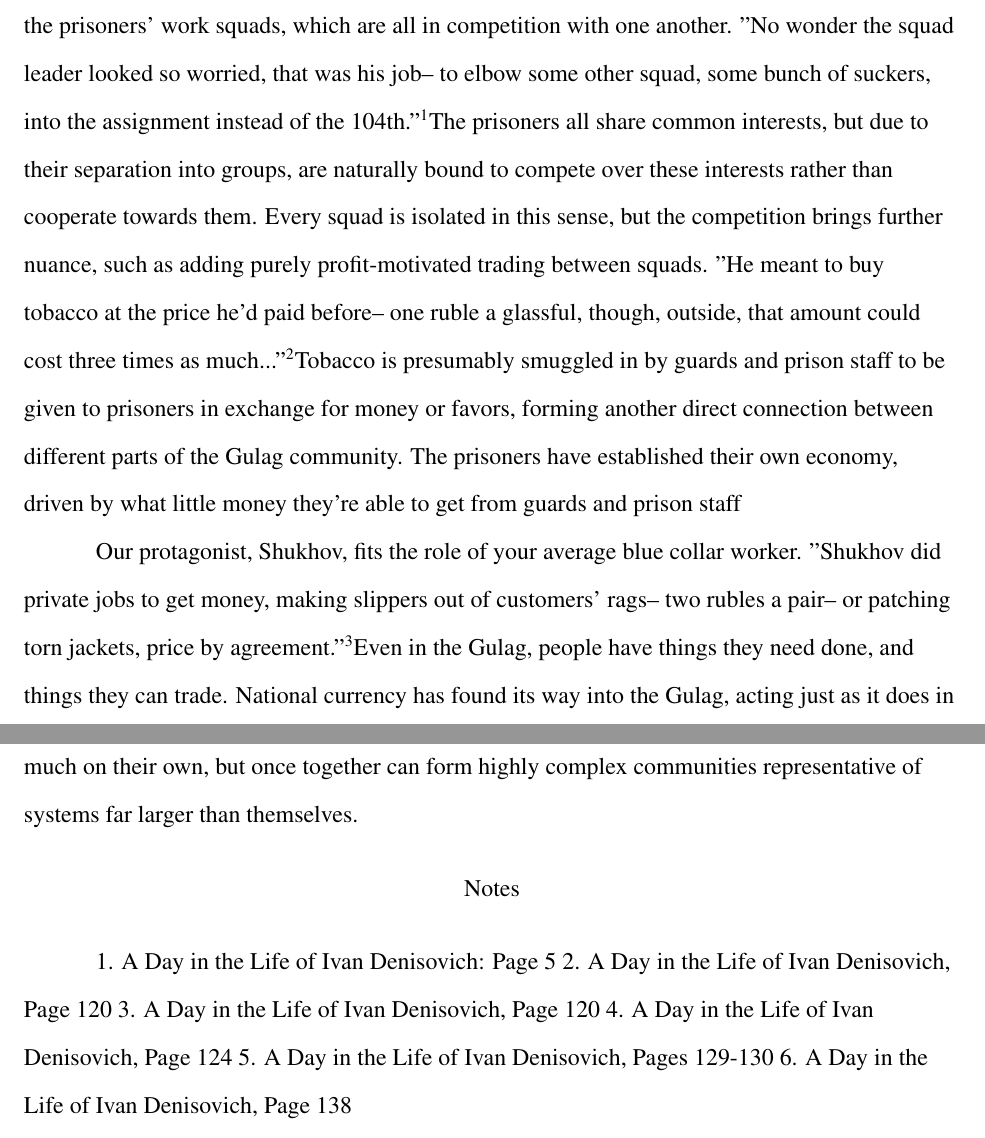
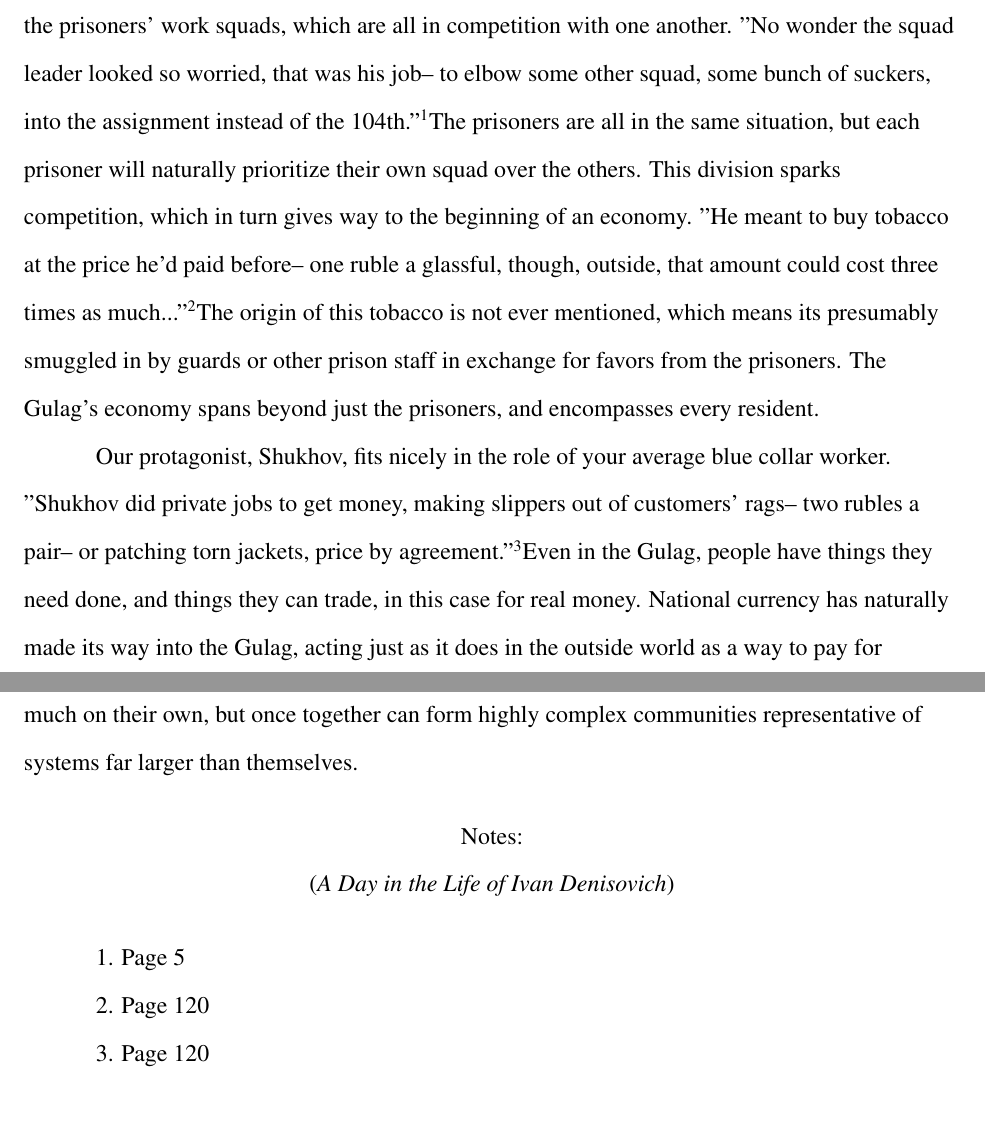
Before and after one commit to RotatingBuffalo/ivan-denisovich, a LaTeX document (essay.tex): two parts of pages 1 and 3 of 3, joined at a grey line, cut so that both start at the same text. Compiled offline with pdfLaTeX.

Commit message:
okay i'm going to call this finished. not extraordinarily happy with it, but its still better than a majority of the essays i turned in in previous years.

```diff
--- a/essay.tex
+++ b/essay.tex
@@ -50,19 +50,19 @@
 %%% Paragraph One (Yes, this is a free market economy.)
 The Gulag's community is divided into prisoners, guards, and staff, and yet further into the prisoners' work squads, which are all in competition with one another.
 "No wonder the squad leader looked so worried, that was his job-- to elbow some other squad, some bunch of suckers, into the assignment instead of the 104th."\footnotemark
-The prisoners all share common interests, but due to their separation into groups, are naturally bound to compete over these interests rather than cooperate towards them.
-Every squad is isolated in this sense, but the competition brings further nuance, such as adding purely profit-motivated trading between squads.
+The prisoners are all in the same situation, but each prisoner will naturally prioritize their own squad over the others.
+This division sparks competition, which in turn gives way to the beginning of an economy.
 "He meant to buy tobacco at the price he'd paid before-- one ruble a glassful, though, outside, that amount could cost three times as much..."\footnotemark
-Tobacco is presumably smuggled in by guards and prison staff to be given to prisoners in exchange for money or favors, forming another direct connection between different parts of the Gulag community.
-The prisoners have established their own economy, driven by what little money they're able to get from guards and prison staff
+The origin of this tobacco is not ever mentioned, which means its presumably smuggled in by guards or other prison staff in exchange for favors from the prisoners.
+The Gulag's economy spans beyond just the prisoners, and encompasses every resident.
 
 
 %%% Paragraph Two (Shukhov's place in the economy.)
-Our protagonist, Shukhov, fits the role of your average blue collar worker.
+Our protagonist, Shukhov, fits nicely in the role of your average blue collar worker.
 "Shukhov did private jobs to get money, making slippers out of customers' rags-- two rubles a pair-- or patching torn jackets, price by agreement."\footnotemark
-Even in the Gulag, people have things they need done, and things they can trade.
-National currency has found its way into the Gulag, acting just as it does in the outside world as a way to pay for anything. The Gulag does not operate on a barter system, but with a legitimate currency.
-"So leave envy to the fellow who always think the radish in the other fellow's hand is bigger than yours. Shukhov knows life and never opens his belly to what doesn't belong to him."\footnotemark
+Even in the Gulag, people have things they need done, and things they can trade, in this case for real money.
+National currency has naturally made its way into the Gulag, acting just as it does in the outside world as a way to pay for anything. The Gulag does not operate on a barter system, but with a legitimate currency.
+Beyond Shukhov's place merely as a worker and consumer, he accepts the limitations of his condition. "So leave envy to the fellow who always thinks the radish in the other fellow's hand is bigger than yours. Shukhov knows life and never opens his belly to what doesn't belong to him."\footnotemark
 The Gulag's economy is a limited one, and Shukhov understands that.
 Those who appear to have more than you will be forced to give up more of it as a result. To be envious of it is shortsightedness.
 
@@ -93,16 +94,19 @@
 
 
 \begin{center}
-Notes
+Notes:
+
+(\emph{A Day in the Life of Ivan Denisovich})
+
 \end{center}
 
 
 \setlength{\parindent}{0.5in}
 
 %%%% CITATIONS GO HERE.
-1. A Day in the Life of Ivan Denisovich: Page 5
-2. A Day in the Life of Ivan Denisovich, Page 120
-3. A Day in the Life of Ivan Denisovich, Page 120
-4. A Day in the Life of Ivan Denisovich, Page 124
-5. A Day in the Life of Ivan Denisovich, Pages 129-130
-6. A Day in the Life of Ivan Denisovich, Page 138
+
+1. Page 5
+
+2. Page 120
+
+3. Page 120
```
Also changed, not shown: preplanning.md (+7 -0 lines), essay.tex (10 more changed lines).
